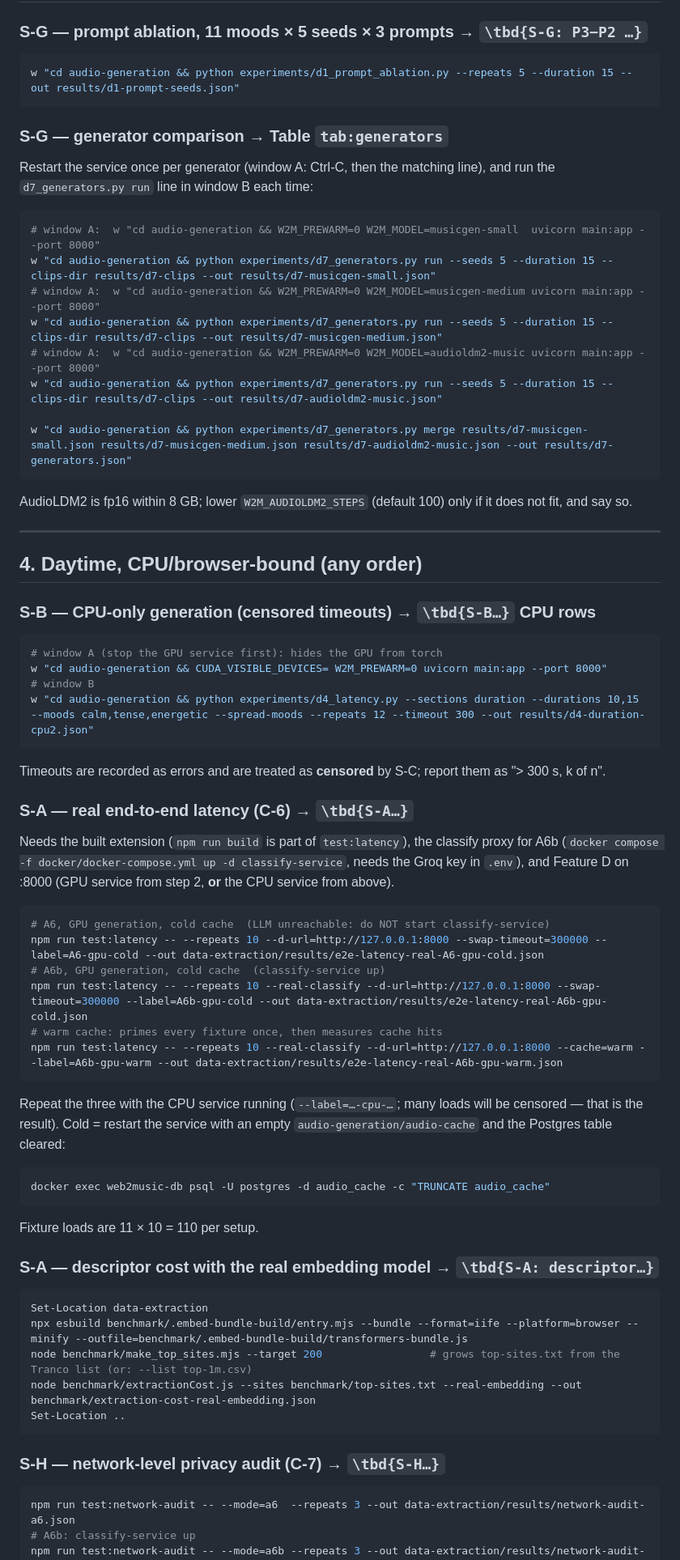
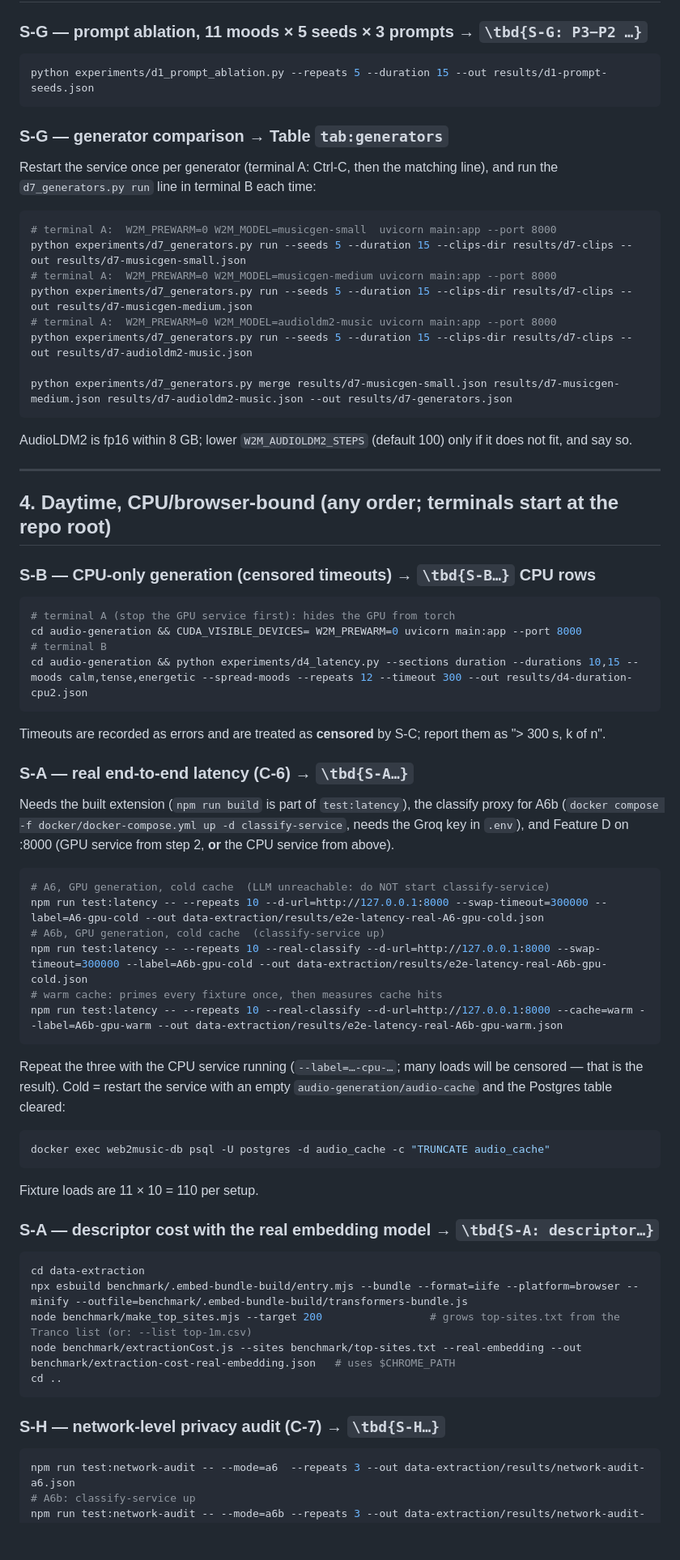
Before and after one commit to AyushK0808/web2music, a Markdown page: RUN_COMMANDS.md, the part around one of its changes. Shown at 81% size. Rendered like a GitHub page; blank space fills up the shorter version.

````diff
--- a/RUN_COMMANDS.md
+++ b/RUN_COMMANDS.md
@@ -165,39 +166,39 @@ w "cd audio-generation && python experiments/d6_loop_seeds.py --seeds 20 --durat
 
 ### S-G — prompt ablation, 11 moods × 5 seeds × 3 prompts  → `\tbd{S-G: P3−P2 …}`
 
-```powershell
-w "cd audio-generation && python experiments/d1_prompt_ablation.py --repeats 5 --duration 15 --out results/d1-prompt-seeds.json"
+```bash
+python experiments/d1_prompt_ablation.py --repeats 5 --duration 15 --out results/d1-prompt-seeds.json
 ```
 
 ### S-G — generator comparison  → Table `tab:generators`
 
-Restart the service once per generator (window A: Ctrl-C, then the matching line), and run the
-`d7_generators.py run` line in window B each time:
+Restart the service once per generator (terminal A: Ctrl-C, then the matching line), and run the
+`d7_generators.py run` line in terminal B each time:
 
-```powershell
-# window A:  w "cd audio-generation && W2M_PREWARM=0 W2M_MODEL=musicgen-small  uvicorn main:app --port 8000"
-w "cd audio-generation && python experiments/d7_generators.py run --seeds 5 --duration 15 --clips-dir results/d7-clips --out results/d7-musicgen-small.json"
-# window A:  w "cd audio-generation && W2M_PREWARM=0 W2M_MODEL=musicgen-medium uvicorn main:app --port 8000"
-w "cd audio-generation && python experiments/d7_generators.py run --seeds 5 --duration 15 --clips-dir results/d7-clips --out results/d7-musicgen-medium.json"
-# window A:  w "cd audio-generation && W2M_PREWARM=0 W2M_MODEL=audioldm2-music uvicorn main:app --port 8000"
-w "cd audio-generation && python experiments/d7_generators.py run --seeds 5 --duration 15 --clips-dir results/d7-clips --out results/d7-audioldm2-music.json"
+```bash
+# terminal A:  W2M_PREWARM=0 W2M_MODEL=musicgen-small  uvicorn main:app --port 8000
+python experiments/d7_generators.py run --seeds 5 --duration 15 --clips-dir results/d7-clips --out results/d7-musicgen-small.json
+# terminal A:  W2M_PREWARM=0 W2M_MODEL=musicgen-medium uvicorn main:app --port 8000
+python experiments/d7_generators.py run --seeds 5 --duration 15 --clips-dir results/d7-clips --out results/d7-musicgen-medium.json
+# terminal A:  W2M_PREWARM=0 W2M_MODEL=audioldm2-music uvicorn main:app --port 8000
+python experiments/d7_generators.py run --seeds 5 --duration 15 --clips-dir results/d7-clips --out results/d7-audioldm2-music.json
 
-w "cd audio-generation && python experiments/d7_generators.py merge results/d7-musicgen-small.json results/d7-musicgen-medium.json results/d7-audioldm2-music.json --out results/d7-generators.json"
+python experiments/d7_generators.py merge results/d7-musicgen-small.json results/d7-musicgen-medium.json results/d7-audioldm2-music.json --out results/d7-generators.json
 ```
 
 AudioLDM2 is fp16 within 8 GB; lower `W2M_AUDIOLDM2_STEPS` (default 100) only if it does not fit, and say so.
 
 ---
 
-## 4. Daytime, CPU/browser-bound (any order)
+## 4. Daytime, CPU/browser-bound (any order; terminals start at the repo root)
 
 ### S-B — CPU-only generation (censored timeouts)  → `\tbd{S-B…}` CPU rows
 
-```powershell
-# window A (stop the GPU service first): hides the GPU from torch
-w "cd audio-generation && CUDA_VISIBLE_DEVICES= W2M_PREWARM=0 uvicorn main:app --port 8000"
-# window B
-w "cd audio-generation && python experiments/d4_latency.py --sections duration --durations 10,15 --moods calm,tense,energetic --spread-moods --repeats 12 --timeout 300 --out results/d4-duration-cpu2.json"
+```bash
+# terminal A (stop the GPU service first): hides the GPU from torch
+cd audio-generation && CUDA_VISIBLE_DEVICES= W2M_PREWARM=0 uvicorn main:app --port 8000
+# terminal B
+cd audio-generation && python experiments/d4_latency.py --sections duration --durations 10,15 --moods calm,tense,energetic --spread-moods --repeats 12 --timeout 300 --out results/d4-duration-cpu2.json
 ```
 
 Timeouts are recorded as errors and are treated as **censored** by S-C; report them as "> 300 s, k of n".
@@ -208,7 +209,7 @@ Needs the built extension (`npm run build` is part of `test:latency`), the class
 proxy for A6b (`docker compose -f docker/docker-compose.yml up -d classify-service`, needs the Groq key
 in `.env`), and Feature D on :8000 (GPU service from step 2, **or** the CPU service from above).
 
-```powershell
+```bash
 # A6, GPU generation, cold cache  (LLM unreachable: do NOT start classify-service)
 npm run test:latency -- --repeats 10 --d-url=http://127.0.0.1:8000 --swap-timeout=300000 --label=A6-gpu-cold --out data-extraction/results/e2e-latency-real-A6-gpu-cold.json
 # A6b, GPU generation, cold cache  (classify-service up)
@@ -220,7 +221,7 @@ npm run test:latency -- --repeats 10 --real-classify --d-url=http://127.0.0.1:80
 Repeat the three with the CPU service running (`--label=…-cpu-…`; many loads will be censored — that is the result).
 Cold = restart the service with an empty `audio-generation/audio-cache` and the Postgres table cleared:
 
-```powershell
+```bash
 docker exec web2music-db psql -U postgres -d audio_cache -c "TRUNCATE audio_cache"
 ```
 
@@ -228,17 +229,17 @@ Fixture loads are 11 × 10 = 110 per setup.
 
 ### S-A — descriptor cost with the real embedding model  → `\tbd{S-A: descriptor…}`
 
-```powershell
-Set-Location data-extraction
+```bash
+cd data-extraction
 npx esbuild benchmark/.embed-bundle-build/entry.mjs --bundle --format=iife --platform=browser --minify --outfile=benchmark/.embed-bundle-build/transformers-bundle.js
 node benchmark/make_top_sites.mjs --target 200                 # grows top-sites.txt from the Tranco list (or: --list top-1m.csv)
-node benchmark/extractionCost.js --sites benchmark/top-sites.txt --real-embedding --out benchmark/extraction-cost-real-embedding.json
-Set-Location ..
+node benchmark/extractionCost.js --sites benchmark/top-sites.txt --real-embedding --out benchmark/extraction-cost-real-embedding.json   # uses $CHROME_PATH
+cd ..
 ```
 
 ### S-H — network-level privacy audit  (C-7)  → `\tbd{S-H…}`
 
-```powershell
+```bash
 npm run test:network-audit -- --mode=a6  --repeats 3 --out data-extraction/results/network-audit-a6.json
 # A6b: classify-service up
 npm run test:network-audit -- --mode=a6b --repeats 3 --out data-extraction/results/network-audit-a6b.json
````
Also changed, not shown: other parts of RUN_COMMANDS.md (+98 -96 lines).
